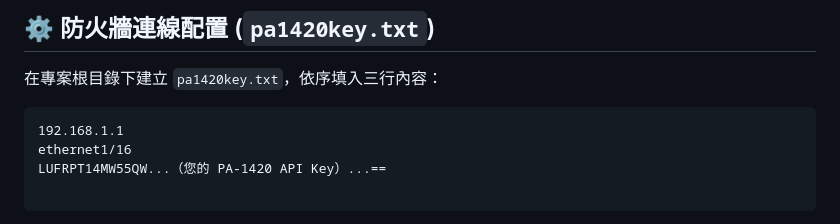
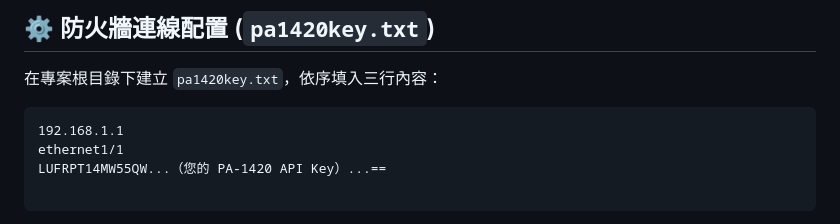
Before and after one commit to 00086/pa1420dhcp-leases, a Markdown page: README.md, the part around the change. Drawn GitHub-style.

````diff
--- a/README.md
+++ b/README.md
@@ -57,7 +57,7 @@ dhcpxml/
 
 ```text
 192.168.1.1
-ethernet1/16
+ethernet1/1
 LUFRPT14MW55QW...（您的 PA-1420 API Key）...==
 
 ```
````
